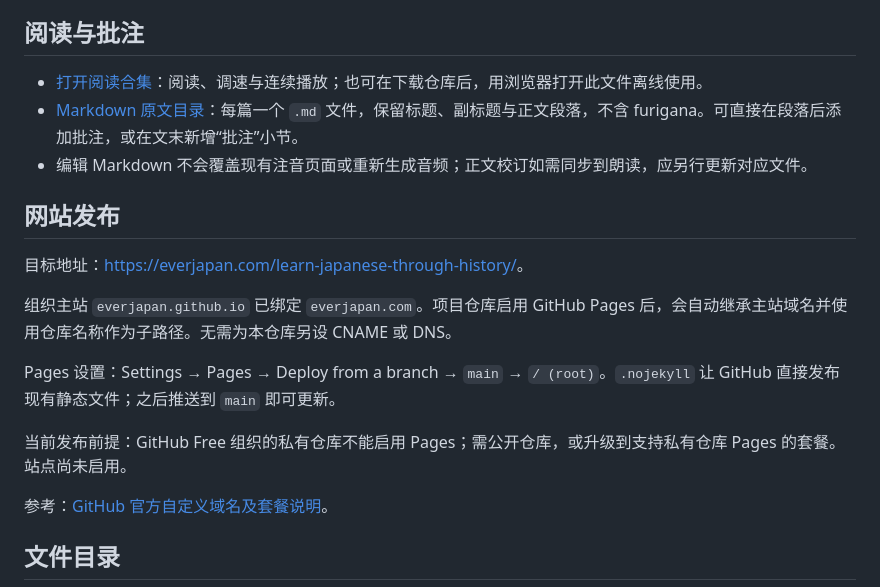
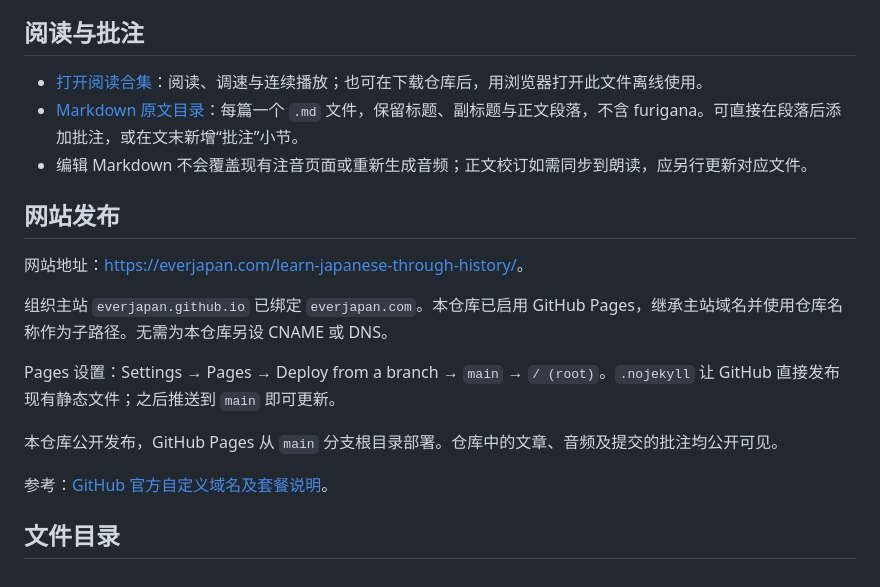
Before and after one commit to everjapan/learn-japanese-through-history, a Markdown page: README.md, the part around one of its changes. Drawn GitHub-style.

```diff
--- a/README.md
+++ b/README.md
@@ -10,13 +10,13 @@
 
 ## 网站发布
 
-目标地址：<https://everjapan.com/learn-japanese-through-history/>。
+网站地址：<https://everjapan.com/learn-japanese-through-history/>。
 
-组织主站 `everjapan.github.io` 已绑定 `everjapan.com`。项目仓库启用 GitHub Pages 后，会自动继承主站域名并使用仓库名称作为子路径。无需为本仓库另设 CNAME 或 DNS。
+组织主站 `everjapan.github.io` 已绑定 `everjapan.com`。本仓库已启用 GitHub Pages，继承主站域名并使用仓库名称作为子路径。无需为本仓库另设 CNAME 或 DNS。
 
 Pages 设置：Settings → Pages → Deploy from a branch → `main` → `/ (root)`。`.nojekyll` 让 GitHub 直接发布现有静态文件；之后推送到 `main` 即可更新。
 
-当前发布前提：GitHub Free 组织的私有仓库不能启用 Pages；需公开仓库，或升级到支持私有仓库 Pages 的套餐。站点尚未启用。
+本仓库公开发布，GitHub Pages 从 `main` 分支根目录部署。仓库中的文章、音频及提交的批注均公开可见。
 
 参考：[GitHub 官方自定义域名及套餐说明](https://docs.github.com/en/pages/configuring-a-custom-domain-for-your-github-pages-site/about-custom-domains-and-github-pages)。
 
```
Also changed, not shown: other parts of README.md (+36 -36 lines).
